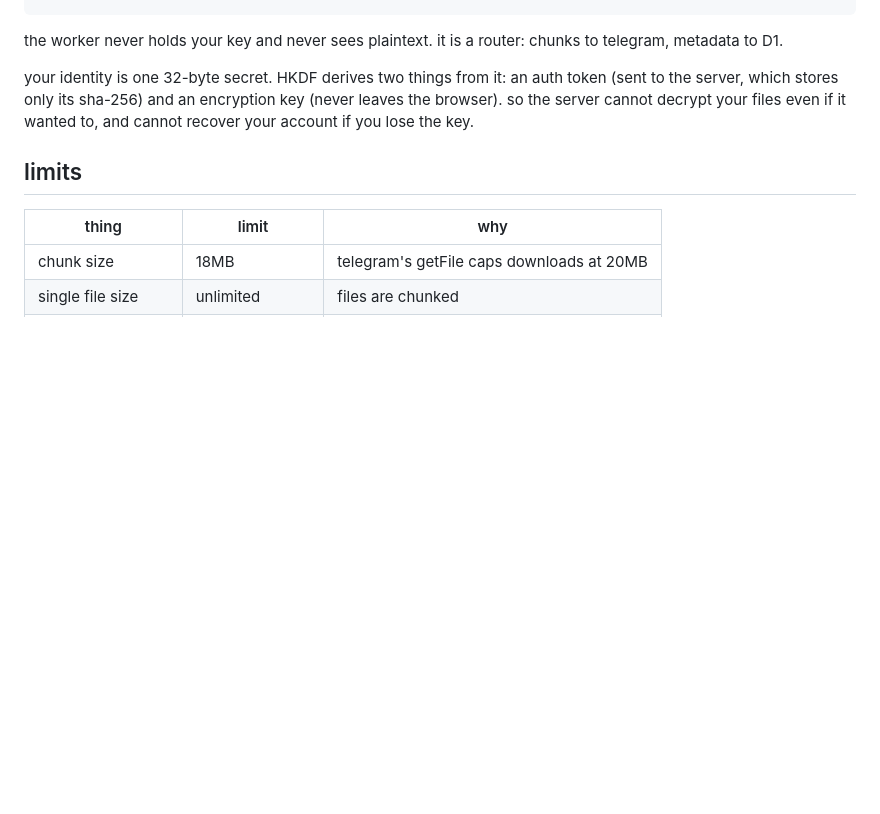
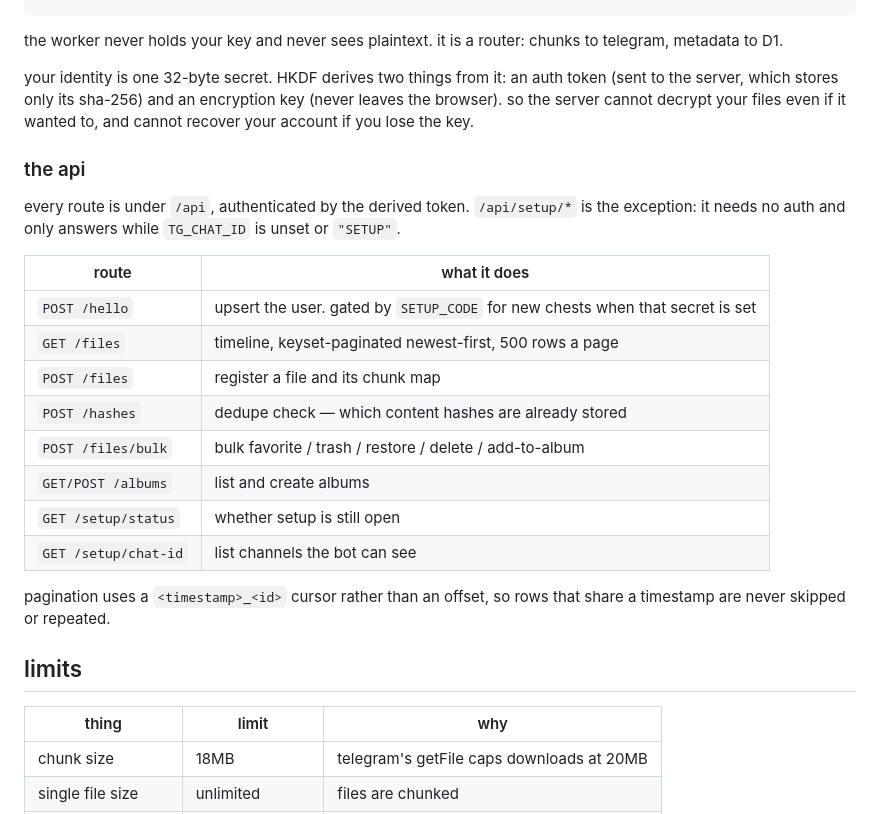
Before and after one commit to binay-py/storagesystem, a Markdown page: README.md, the part around one of its changes. GitHub-like rendering; blank space fills up the shorter version.

```diff
--- a/README.md
+++ b/README.md
@@ -145,6 +165,26 @@ token (sent to the server, which stores only its sha-256) and an encryption key
 (never leaves the browser). so the server cannot decrypt your files even if it
 wanted to, and cannot recover your account if you lose the key.
 
+### the api
+
+every route is under `/api`, authenticated by the derived token. `/api/setup/*`
+is the exception: it needs no auth and only answers while `TG_CHAT_ID` is unset
+or `"SETUP"`.
+
+| route | what it does |
+|---|---|
+| `POST /hello` | upsert the user. gated by `SETUP_CODE` for new chests when that secret is set |
+| `GET /files` | timeline, keyset-paginated newest-first, 500 rows a page |
+| `POST /files` | register a file and its chunk map |
+| `POST /hashes` | dedupe check — which content hashes are already stored |
+| `POST /files/bulk` | bulk favorite / trash / restore / delete / add-to-album |
+| `GET/POST /albums` | list and create albums |
+| `GET /setup/status` | whether setup is still open |
+| `GET /setup/chat-id` | list channels the bot can see |
+
+pagination uses a `<timestamp>_<id>` cursor rather than an offset, so rows that
+share a timestamp are never skipped or repeated.
+
 ## limits
 
 | thing | limit | why |
```
Also changed, not shown: other parts of README.md (+31 -11 lines).
